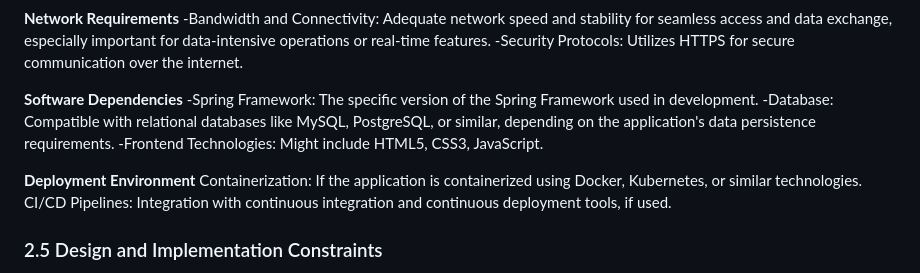
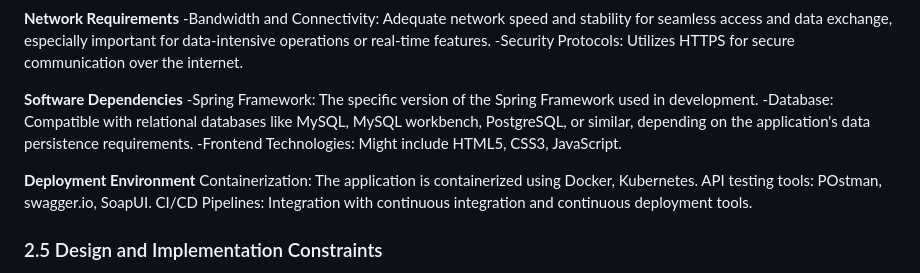
Before and after one commit to afrasd/NITCONF, a Markdown page: README.md, the part around the change. GitHub-like rendering.

Commit message:
final changes from siri-branch.

```diff
--- a/README.md
+++ b/README.md
@@ -115,12 +115,13 @@ Summarize the major functions the product must perform or must let the user perf
 
 **Software Dependencies**
 -Spring Framework: The specific version of the Spring Framework used in development.
--Database: Compatible with relational databases like MySQL, PostgreSQL, or similar, depending on the application's data persistence requirements.
+-Database: Compatible with relational databases like MySQL, MySQL workbench, PostgreSQL, or similar, depending on the application's data persistence requirements.
 -Frontend Technologies: Might include HTML5, CSS3, JavaScript.
 
 **Deployment Environment**
-Containerization: If the application is containerized using Docker, Kubernetes, or similar technologies.
-CI/CD Pipelines: Integration with continuous integration and continuous deployment tools, if used.
+Containerization: The application is containerized using Docker, Kubernetes.
+API testing tools: POstman, swagger.io, SoapUI.
+CI/CD Pipelines: Integration with continuous integration and continuous deployment tools.
 
 
 ### 2.5 Design and Implementation Constraints
```
